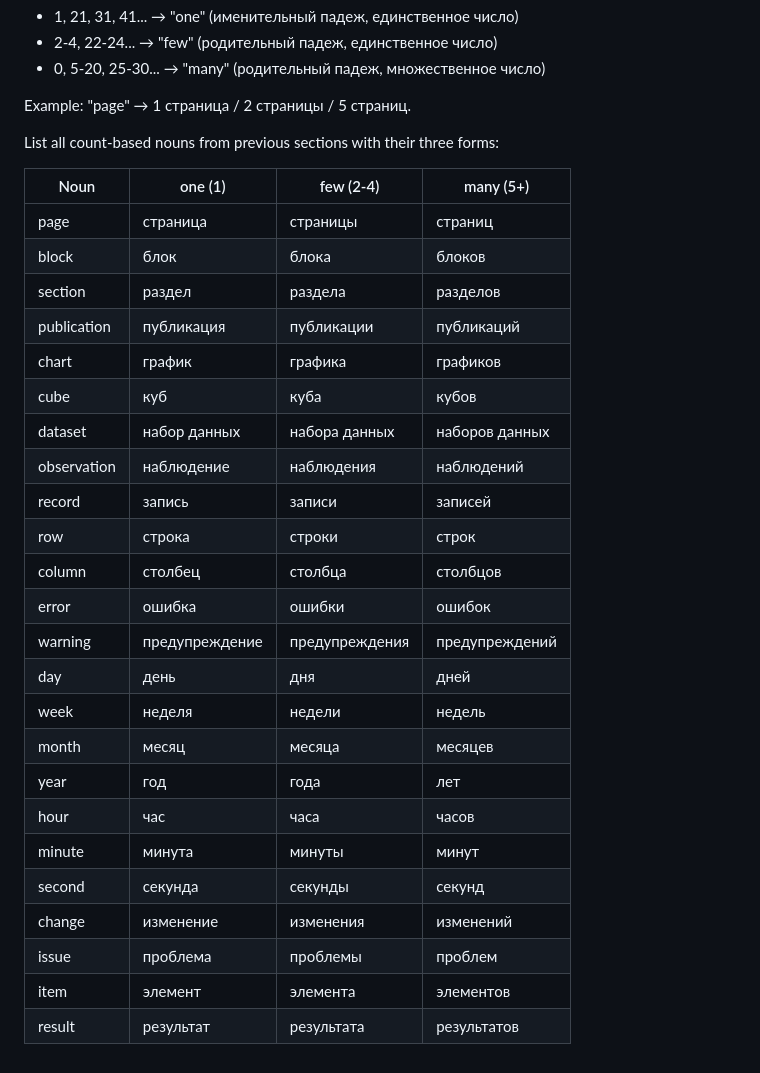
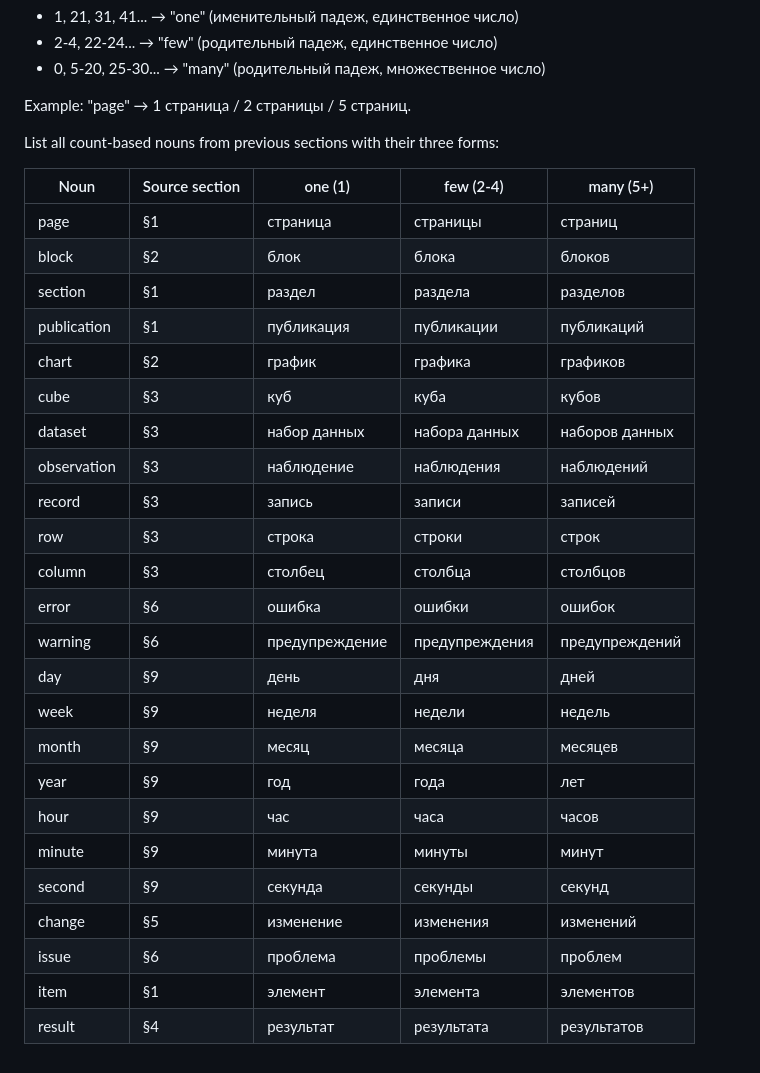
Before and after one commit to Inneren12/Summa-vision-can, a Markdown page: docs/i18n-glossary.md, the part around one of its changes. GitHub-like rendering.

```diff
--- a/docs/i18n-glossary.md
+++ b/docs/i18n-glossary.md
@@ -290,29 +344,29 @@ Example: "page" → 1 страница / 2 страницы / 5 страниц.
 
 List all count-based nouns from previous sections with their three forms:
 
-| Noun | one (1) | few (2-4) | many (5+) |
-|---|---|---|---|
-| page | страница | страницы | страниц |
-| block | блок | блока | блоков |
-| section | раздел | раздела | разделов |
-| publication | публикация | публикации | публикаций |
-| chart | график | графика | графиков |
-| cube | куб | куба | кубов |
-| dataset | набор данных | набора данных | наборов данных |
-| observation | наблюдение | наблюдения | наблюдений |
-| record | запись | записи | записей |
-| row | строка | строки | строк |
-| column | столбец | столбца | столбцов |
-| error | ошибка | ошибки | ошибок |
-| warning | предупреждение | предупреждения | предупреждений |
-| day | день | дня | дней |
-| week | неделя | недели | недель |
-| month | месяц | месяца | месяцев |
-| year | год | года | лет |
-| hour | час | часа | часов |
-| minute | минута | минуты | минут |
-| second | секунда | секунды | секунд |
-| change | изменение | изменения | изменений |
-| issue | проблема | проблемы | проблем |
-| item | элемент | элемента | элементов |
-| result | результат | результата | результатов |
+| Noun | Source section | one (1) | few (2-4) | many (5+) |
+|---|---|---|---|---|
+| page | §1 | страница | страницы | страниц |
+| block | §2 | блок | блока | блоков |
+| section | §1 | раздел | раздела | разделов |
+| publication | §1 | публикация | публикации | публикаций |
+| chart | §2 | график | графика | графиков |
+| cube | §3 | куб | куба | кубов |
+| dataset | §3 | набор данных | набора данных | наборов данных |
+| observation | §3 | наблюдение | наблюдения | наблюдений |
+| record | §3 | запись | записи | записей |
+| row | §3 | строка | строки | строк |
+| column | §3 | столбец | столбца | столбцов |
+| error | §6 | ошибка | ошибки | ошибок |
+| warning | §6 | предупреждение | предупреждения | предупреждений |
+| day | §9 | день | дня | дней |
+| week | §9 | неделя | недели | недель |
+| month | §9 | месяц | месяца | месяцев |
+| year | §9 | год | года | лет |
+| hour | §9 | час | часа | часов |
+| minute | §9 | минута | минуты | минут |
+| second | §9 | секунда | секунды | секунд |
+| change | §5 | изменение | изменения | изменений |
+| issue | §6 | проблема | проблемы | проблем |
+| item | §1 | элемент | элемента | элементов |
+| result | §4 | результат | результата | результатов |
```
Also changed, not shown: other parts of docs/i18n-glossary.md (+256 -202 lines).
